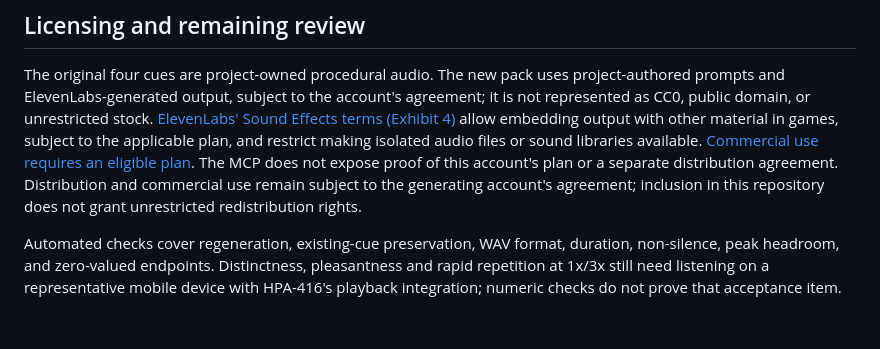
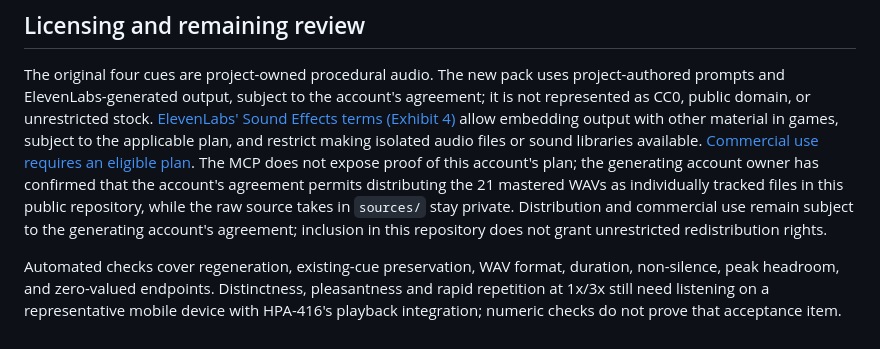
Before and after one commit to cwchanap/orion, a Markdown page: assets/audio/README.md, the part around the change. Rendered like a GitHub page.

Commit message:
docs: record account permission for tracked mastered WAVs
The generating account owner confirmed the agreement permits distributing
the 21 mastered WAVs as individually tracked files in this public repo;
sources/ stays private.

Generated with [Devin](https://devin.ai)

Co-Authored-By: Devin <158243242+devin-ai-integration[bot]@users.noreply.github.com>

```diff
--- a/assets/audio/README.md
+++ b/assets/audio/README.md
@@ -79,10 +79,12 @@ agreement; it is not represented as CC0, public domain, or unrestricted stock.
 allow embedding output with other material in games, subject to the applicable
 plan, and restrict making isolated audio files or sound libraries available.
 [Commercial use requires an eligible plan](https://help.elevenlabs.io/hc/en-us/articles/13313564601361-Can-I-publish-the-content-I-generate-on-the-platform).
-The MCP does not expose proof of this account's plan or a separate distribution
-agreement. Distribution and commercial use remain subject to the generating
-account's agreement; inclusion in this repository does not grant unrestricted
-redistribution rights.
+The MCP does not expose proof of this account's plan; the generating account
+owner has confirmed that the account's agreement permits distributing the 21
+mastered WAVs as individually tracked files in this public repository, while
+the raw source takes in `sources/` stay private. Distribution and commercial
+use remain subject to the generating account's agreement; inclusion in this
+repository does not grant unrestricted redistribution rights.
 
 Automated checks cover regeneration, existing-cue preservation, WAV format,
 duration, non-silence, peak headroom, and zero-valued endpoints. Distinctness,
```
